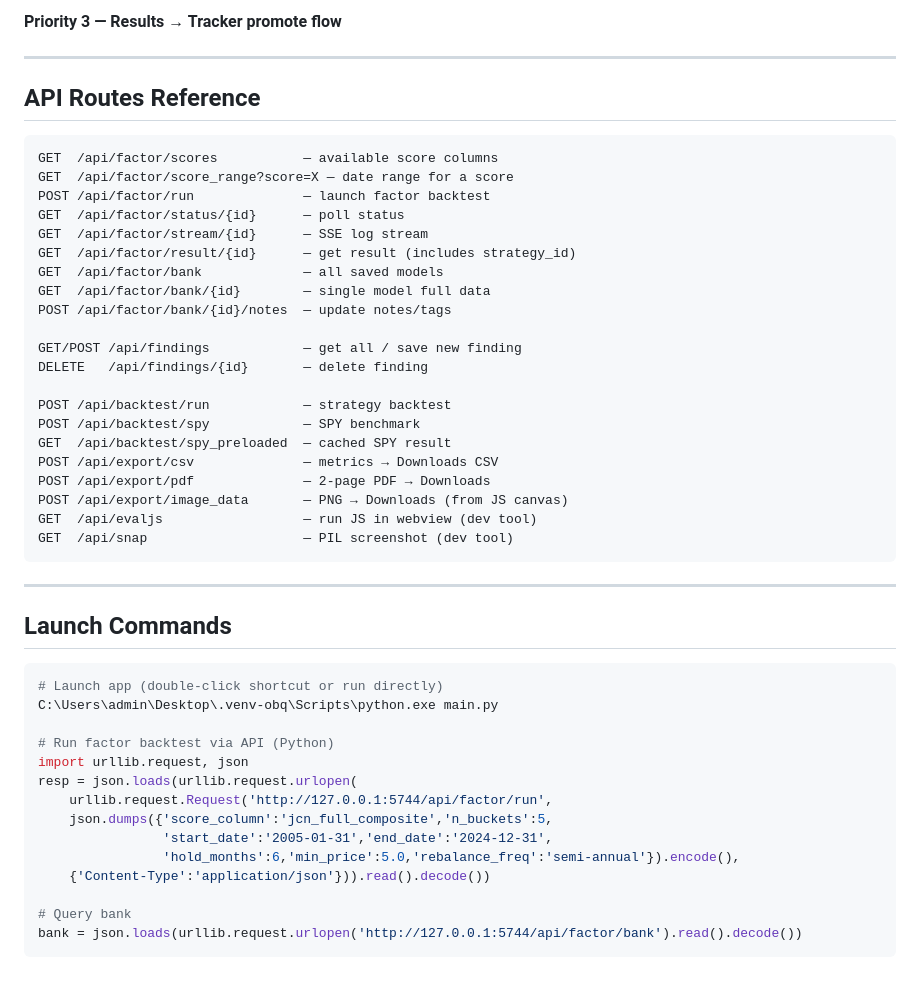
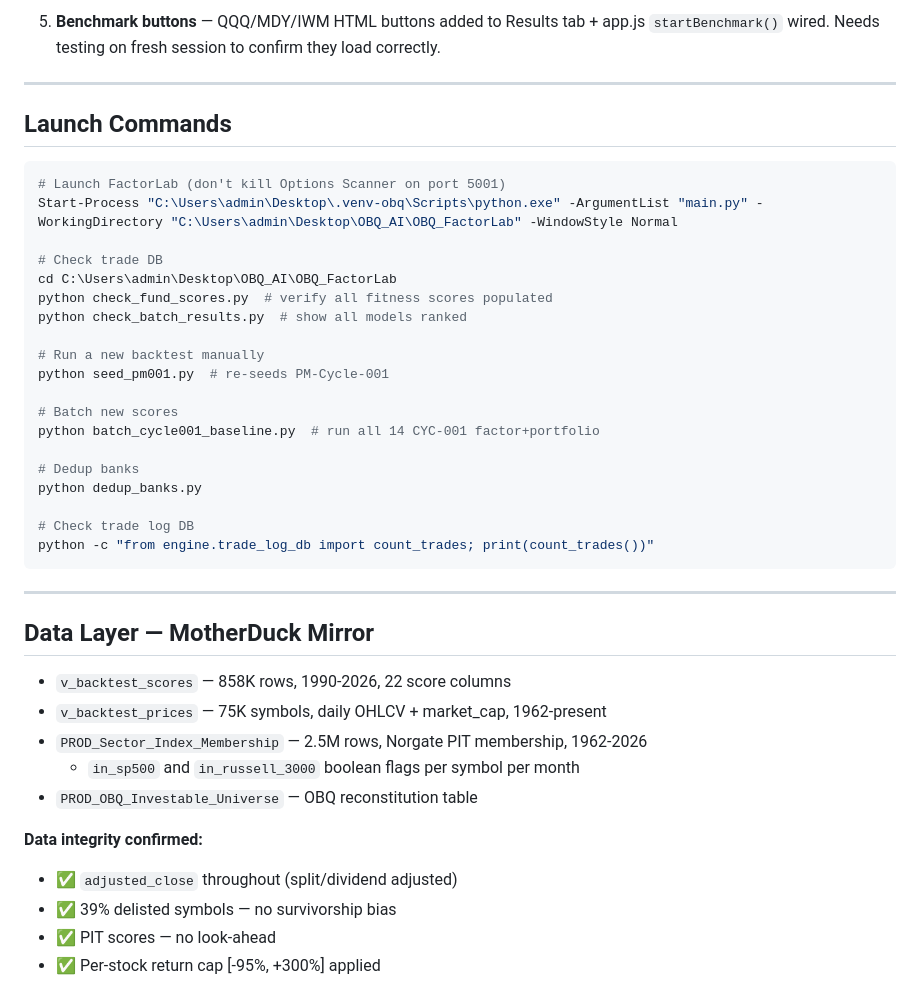
Before and after one commit to alexbernal0/OBQ_FactorLab, a Markdown page: HANDOFF.md, the part around one of its changes. Drawn GitHub-style.

Commit message:
docs: session handoff v3.0 — CYC-001 complete, R3000 benchmark, GIPS metrics

````diff
--- a/HANDOFF.md
+++ b/HANDOFF.md
@@ -169,50 +185,42 @@ Add benchmark column (universe) to main table
-**Priority 3 — Results → Tracker promote flow**
-
----
-
-## API Routes Reference
-
-```
-GET  /api/factor/scores           — available score columns
-GET  /api/factor/score_range?score=X — date range for a score
-POST /api/factor/run              — launch factor backtest
-GET  /api/factor/status/{id}      — poll status
-GET  /api/factor/stream/{id}      — SSE log stream
-GET  /api/factor/result/{id}      — get result (includes strategy_id)
-GET  /api/factor/bank             — all saved models
-GET  /api/factor/bank/{id}        — single model full data
-POST /api/factor/bank/{id}/notes  — update notes/tags
-
-GET/POST /api/findings            — get all / save new finding
-DELETE   /api/findings/{id}       — delete finding
-
-POST /api/backtest/run            — strategy backtest
-POST /api/backtest/spy            — SPY benchmark
-GET  /api/backtest/spy_preloaded  — cached SPY result
-POST /api/export/csv              — metrics → Downloads CSV
-POST /api/export/pdf              — 2-page PDF → Downloads
-POST /api/export/image_data       — PNG → Downloads (from JS canvas)
-GET  /api/evaljs                  — run JS in webview (dev tool)
-GET  /api/snap                    — PIL screenshot (dev tool)
-```
+5. **Benchmark buttons** — QQQ/MDY/IWM HTML buttons added to Results tab + app.js `startBenchmark()` wired. Needs testing on fresh session to confirm they load correctly.
 
 ---
 
 ## Launch Commands
 
 ```powershell
-# Launch app (double-click shortcut or run directly)
-C:\Users\admin\Desktop\.venv-obq\Scripts\python.exe main.py
+# Launch FactorLab (don't kill Options Scanner on port 5001)
+Start-Process "C:\Users\admin\Desktop\.venv-obq\Scripts\python.exe" -ArgumentList "main.py" -WorkingDirectory "C:\Users\admin\Desktop\OBQ_AI\OBQ_FactorLab" -WindowStyle Normal
 
-# Run factor backtest via API (Python)
-import urllib.request, json
-resp = json.loads(urllib.request.urlopen(
-    urllib.request.Request('http://127.0.0.1:5744/api/factor/run',
-    json.dumps({'score_column':'jcn_full_composite','n_buckets':5,
-                'start_date':'2005-01-31','end_date':'2024-12-31',
-                'hold_months':6,'min_price':5.0,'rebalance_freq':'semi-annual'}).encode(),
-    {'Content-Type':'application/json'})).read().decode())
+# Check trade DB
+cd C:\Users\admin\Desktop\OBQ_AI\OBQ_FactorLab
+python check_fund_scores.py  # verify all fitness scores populated
+python check_batch_results.py  # show all models ranked
 
-# Query bank
-bank = json.loads(urllib.request.urlopen('http://127.0.0.1:5744/api/factor/bank').read().decode())
+# Run a new backtest manually
+python seed_pm001.py  # re-seeds PM-Cycle-001
+
+# Batch new scores
+python batch_cycle001_baseline.py  # run all 14 CYC-001 factor+portfolio
+
+# Dedup banks
+python dedup_banks.py
+
+# Check trade log DB
+python -c "from engine.trade_log_db import count_trades; print(count_trades())"
 ```
+
+---
+
+## Data Layer — MotherDuck Mirror
+- `v_backtest_scores` — 858K rows, 1990-2026, 22 score columns
+- `v_backtest_prices` — 75K symbols, daily OHLCV + market_cap, 1962-present
+- `PROD_Sector_Index_Membership` — 2.5M rows, Norgate PIT membership, 1962-2026
+  - `in_sp500` and `in_russell_3000` boolean flags per symbol per month
+- `PROD_OBQ_Investable_Universe` — OBQ reconstitution table
+
+**Data integrity confirmed:**
+- ✅ `adjusted_close` throughout (split/dividend adjusted)
+- ✅ 39% delisted symbols — no survivorship bias
+- ✅ PIT scores — no look-ahead
+- ✅ Per-stock return cap [-95%, +300%] applied
````
Also changed, not shown: other parts of HANDOFF.md (+165 -149 lines).
